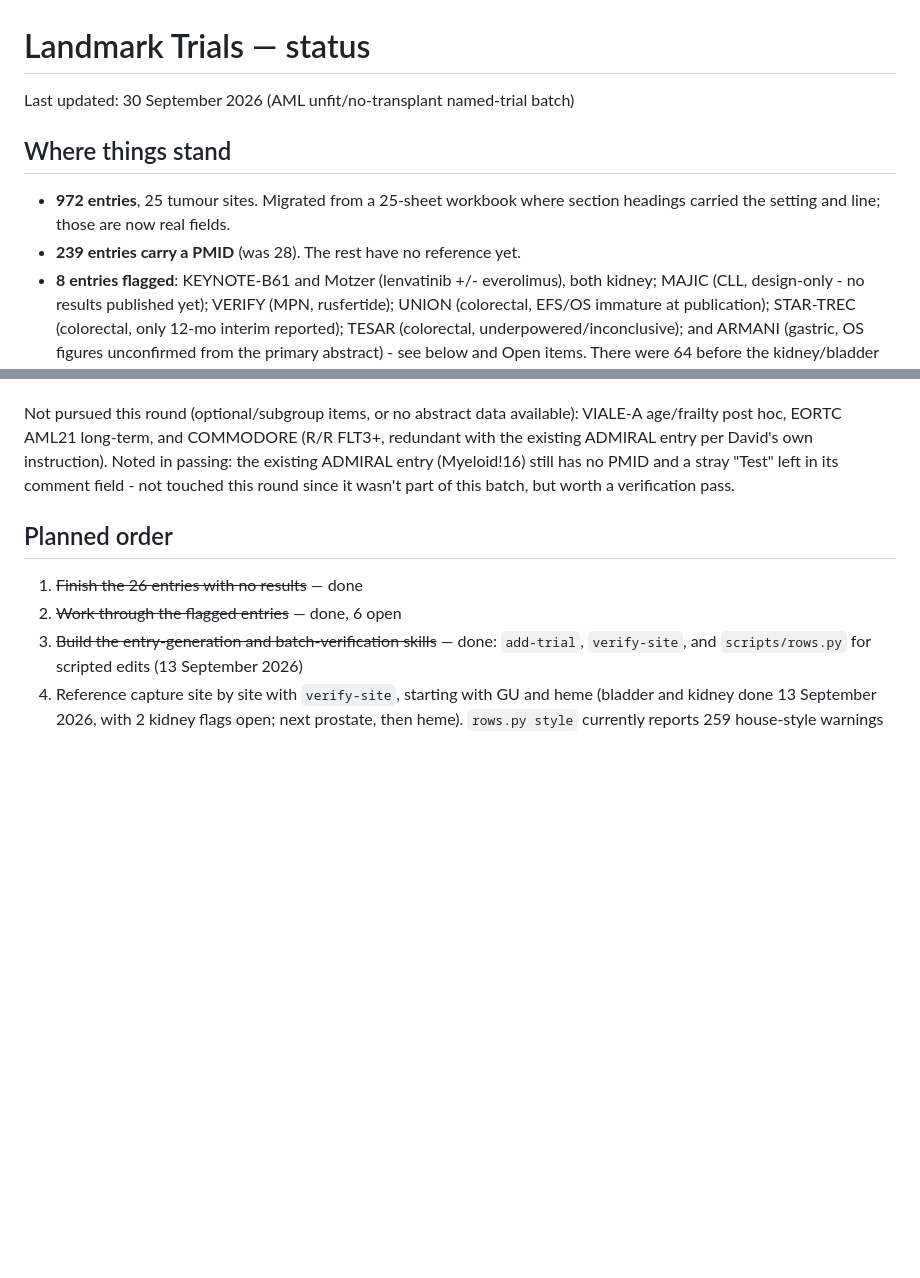
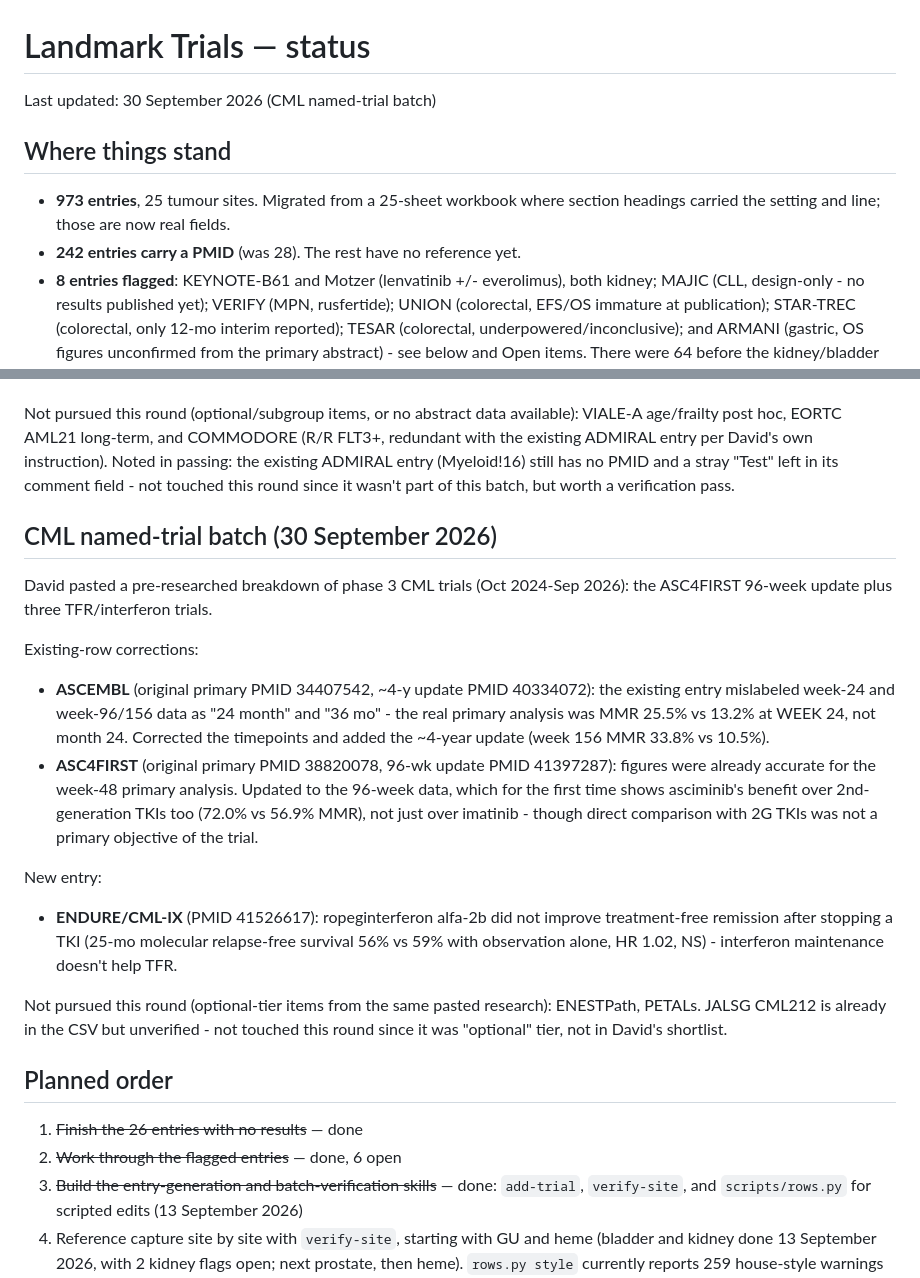
Before and after one commit to david7254672/landmark-trials, a Markdown page: STATUS.md, 2 parts joined by grey strips. GitHub-like rendering; blank space fills up the shorter version.

Commit message:
STATUS: log CML named-trial batch; 973 entries, 242 with PMID
Co-Authored-By: Claude Sonnet 5 <noreply@anthropic.com>

```diff
--- a/STATUS.md
+++ b/STATUS.md
@@ -1,12 +1,12 @@
 # Landmark Trials — status
 
-Last updated: 30 September 2026 (AML unfit/no-transplant named-trial batch)
+Last updated: 30 September 2026 (CML named-trial batch)
 
 ## Where things stand
 
-- **972 entries**, 25 tumour sites. Migrated from a 25-sheet workbook where section headings
+- **973 entries**, 25 tumour sites. Migrated from a 25-sheet workbook where section headings
   carried the setting and line; those are now real fields.
-- **239 entries carry a PMID** (was 28). The rest have no reference yet.
+- **242 entries carry a PMID** (was 28). The rest have no reference yet.
 - **8 entries flagged**: KEYNOTE-B61 and Motzer (lenvatinib +/- everolimus), both kidney;
   MAJIC (CLL, design-only - no results published yet); VERIFY (MPN, rusfertide); UNION
   (colorectal, EFS/OS immature at publication); STAR-TREC (colorectal, only 12-mo interim
@@ -765,6 +765,31 @@ existing ADMIRAL entry per David's own instruction). Noted in passing: the exist
 entry (Myeloid!16) still has no PMID and a stray "Test" left in its comment field - not
 touched this round since it wasn't part of this batch, but worth a verification pass.
 
+## CML named-trial batch (30 September 2026)
+
+David pasted a pre-researched breakdown of phase 3 CML trials (Oct 2024-Sep 2026): the
+ASC4FIRST 96-week update plus three TFR/interferon trials.
+
+Existing-row corrections:
+- **ASCEMBL** (original primary PMID 34407542, ~4-y update PMID 40334072): the existing
+  entry mislabeled week-24 and week-96/156 data as "24 month" and "36 mo" - the real primary
+  analysis was MMR 25.5% vs 13.2% at WEEK 24, not month 24. Corrected the timepoints and
+  added the ~4-year update (week 156 MMR 33.8% vs 10.5%).
+- **ASC4FIRST** (original primary PMID 38820078, 96-wk update PMID 41397287): figures were
+  already accurate for the week-48 primary analysis. Updated to the 96-week data, which for
+  the first time shows asciminib's benefit over 2nd-generation TKIs too (72.0% vs 56.9%
+  MMR), not just over imatinib - though direct comparison with 2G TKIs was not a primary
+  objective of the trial.
+
+New entry:
+- **ENDURE/CML-IX** (PMID 41526617): ropeginterferon alfa-2b did not improve treatment-free
+  remission after stopping a TKI (25-mo molecular relapse-free survival 56% vs 59% with
+  observation alone, HR 1.02, NS) - interferon maintenance doesn't help TFR.
+
+Not pursued this round (optional-tier items from the same pasted research): ENESTPath,
+PETALs. JALSG CML212 is already in the CSV but unverified - not touched this round since it
+was "optional" tier, not in David's shortlist.
+
 ## Planned order
 
 1. ~~Finish the 26 entries with no results~~ — done
```
